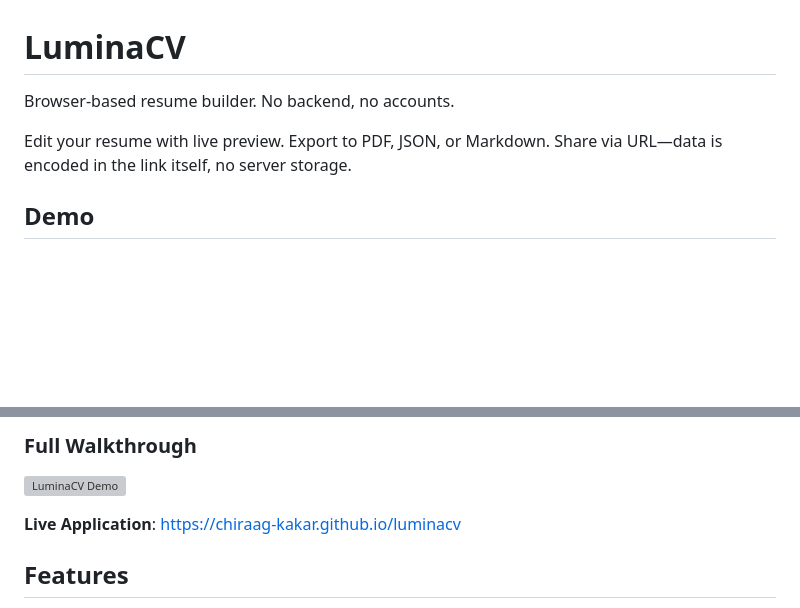
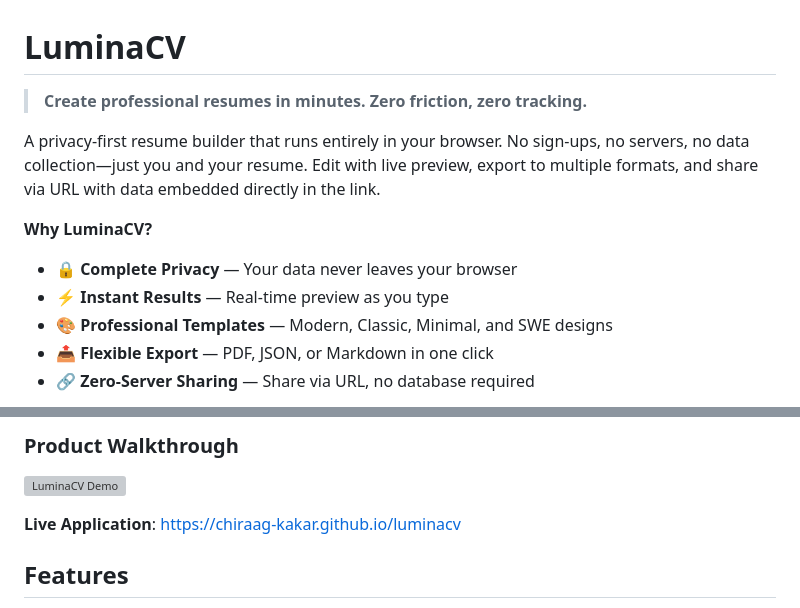
Before and after one commit to chiraag-kakar/luminacv, a Markdown page: README.md, 2 parts joined by grey strips. Rendered like a GitHub page; blank space fills up the shorter version; grey boxes are pictures that could not be loaded.

```diff
--- a/README.md
+++ b/README.md
@@ -1,8 +1,13 @@
 # LuminaCV
 
-Browser-based resume builder. No backend, no accounts.
+> **Create professional resumes in minutes. Zero friction, zero tracking.**
 
-Edit your resume with live preview. Export to PDF, JSON, or Markdown. Share via URL—data is encoded in the link itself, no server storage.
+A privacy-first resume builder that runs entirely in your browser. No sign-ups, no servers, no data collection—just you and your resume. Edit with live preview, export to multiple formats, and share via URL with data embedded directly in the link.
 
-## Demo
+**Why LuminaCV?**
+- 🔒 **Complete Privacy** — Your data never leaves your browser
+- ⚡ **Instant Results** — Real-time preview as you type
+- 🎨 **Professional Templates** — Modern, Classic, Minimal, and SWE designs
+- 📤 **Flexible Export** — PDF, JSON, or Markdown in one click
+- 🔗 **Zero-Server Sharing** — Share via URL, no database required
 
@@ -11,5 +14,5 @@ Edit your resume with live preview. Export to PDF, JSON, or Markdown. Share via
 
-### Full Walkthrough
+### Product Walkthrough
 ![LuminaCV Demo](./public/demo.gif)
 
 **Live Application**: https://chiraag-kakar.github.io/luminacv
```
Also changed, not shown: other parts of README.md (+0 -2 lines).
